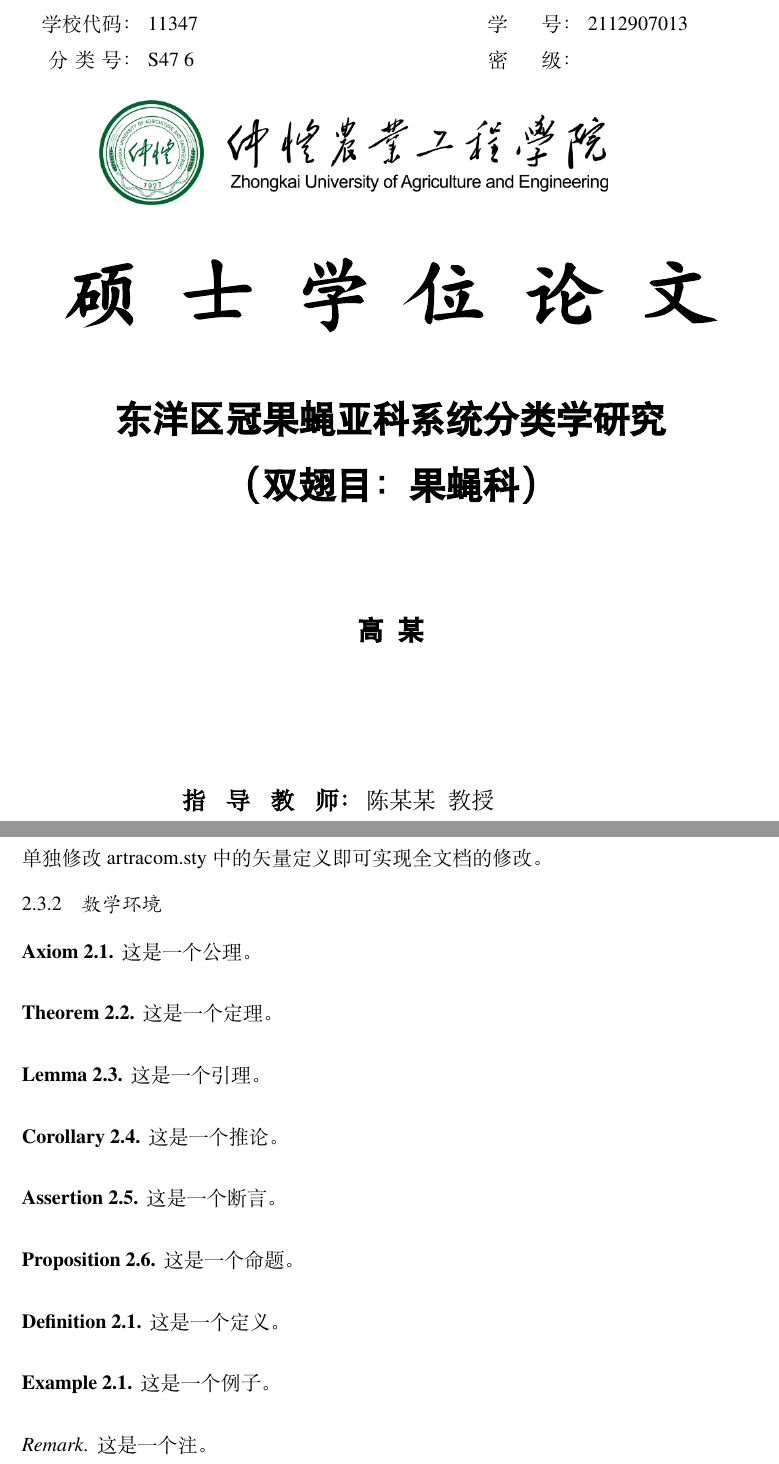
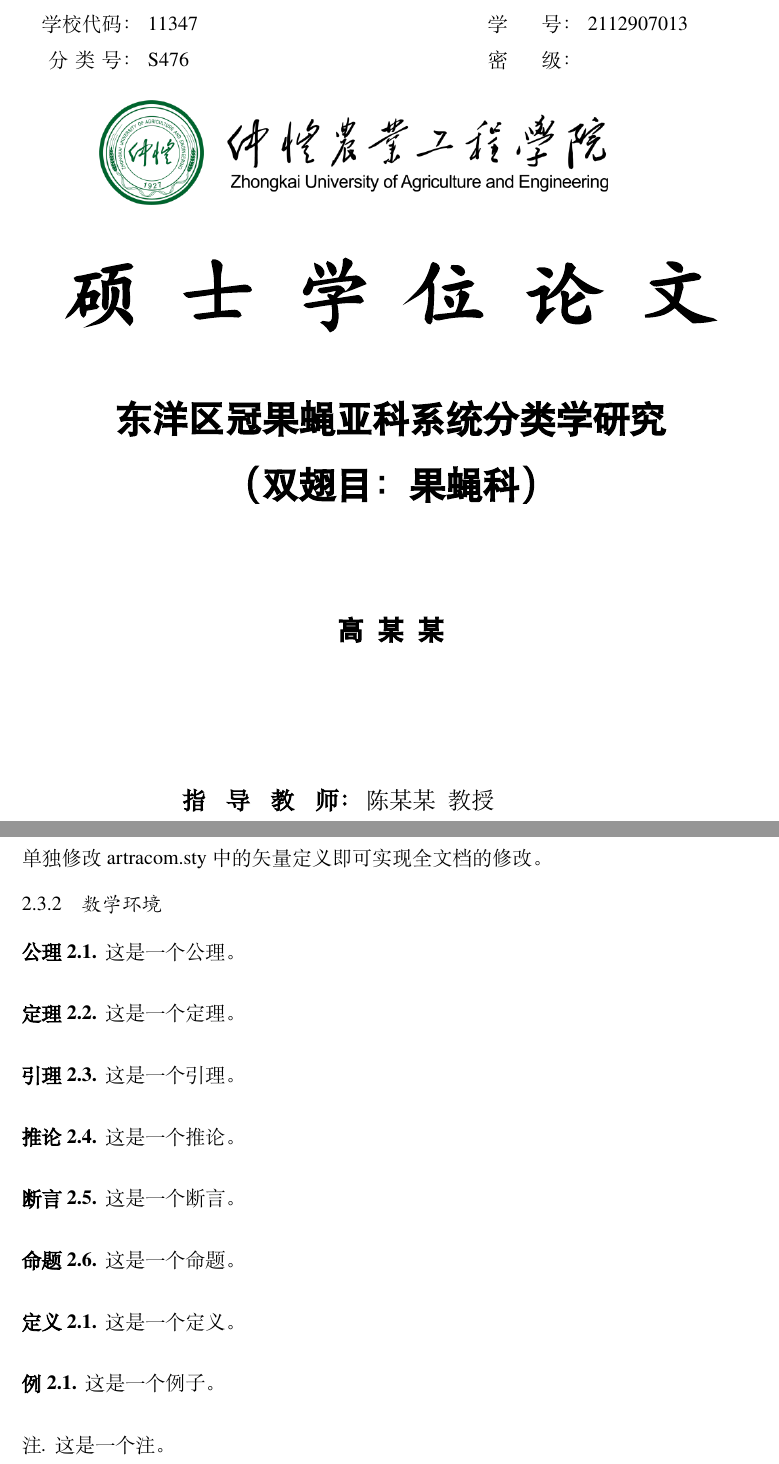
Before and after one commit to Jin-Cheng-Ming/ZHKU_Thesis, a LaTeX thesis (ZHKU_Thesis.tex, which reads Config/zhkuThesis.cfg, Config/zhkuThesis.cls, Tex/Frontinfo.tex): two parts of pages 1 and 19 of 42, joined at a grey line, cut so that both start at the same text. Compiled offline with XeLaTeX; a missing font is replaced by an installed copy or a similar font.

Commit message:
✨提高标题和作者信息的兼容性

```diff
--- a/Config/zhkuThesis.cfg
+++ b/Config/zhkuThesis.cfg
@@ -23,6 +23,8 @@
 % 如何让四个字和三个字左右边对齐，三个字的中间那个字居中？
 \def\ZHKU@label@ch@classificationCode{分\hfill 类\hfill 号：}
 \def\ZHKU@label@ch@confidential{密\hfill 级：}
+\def\ZHKU@label@ch@thesis@mas{硕\qquad 士\qquad 学\qquad 位\qquad 论\qquad 文}
+\def\ZHKU@label@ch@thesis@special{\vspace{3mm}\zihao{-2}{（专业学位）}}
 \def\ZHKU@label@ch@advisor{指\hfill 导\hfill 教\hfill 师：}
 \def\ZHKU@label@ch@institute{学\hfill 院\hfill 名\hfill 称：}
 \def\ZHKU@label@ch@major{专\hfill 业\hfill 名\hfill 称：}
--- a/Config/zhkuThesis.cls
+++ b/Config/zhkuThesis.cls
@@ -192,6 +192,11 @@
 \newcommand{\classificationCode}[1] {\def\ZHKU@value@ch@classificationCode{#1}}
 \newcommand{\confidential}[1]       {\def\ZHKU@value@ch@confidential{#1}}
 \newcommand{\schoolLogo}[2][]       {\def\ZHKU@value@ch@schoolLogo{\includegraphics[#1]{#2}}}
+\renewcommand{\title}[2][\ZHKU@value@ch@title]{
+                                      \def\ZHKU@value@ch@title{#2}
+                                      %\def\ZHKU@value@ch@titlemark{\MakeUppercase{#1}}}
+                                      \def\ZHKU@value@ch@titlemark{#1}}
+\renewcommand{\author}[1]{\def\ZHKU@value@ch@author{#1}}
 \newcommand{\enTitle}[1]            {\def\ZHKU@value@ch@enTitle{#1}}
 \newcommand{\coverTitle}[1]         {\def\ZHKU@value@ch@coverTitle{#1}}
 \newcommand{\authorName}[1]         {\def\ZHKU@value@ch@authorName{#1}}
@@ -239,11 +244,13 @@
   {
     \begin{center}
       {
-        \kaishu\bfseries\fontsize{45}{\baselineskip}{硕\qquad 士\qquad 学\qquad 位\qquad 论\qquad 文}\\
+        % TODO 使用变量，并且支持学硕和专硕的标题
+        \kaishu\bfseries\fontsize{45}{\baselineskip}{\ZHKU@label@ch@thesis@mas}\\
+        % \kaishu\bfseries\fontsize{45}{\baselineskip}{\ZHKU@label@ch@thesis@mas\\\ZHKU@label@ch@thesis@special}\\
         \vspace*{\stretch{4}}
-        \heiti\bfseries\zihao{2}\textbf{\ZHKU@value@ch@coverTitle}\\
+        \heiti\bfseries\zihao{2}\textbf{\ZHKU@value@ch@title}\\
         \vspace*{\stretch{8}}
-        \heiti\zihao{3}\textbf{\ZHKU@value@ch@authorName}\\
+        \heiti\zihao{3}\textbf{\ZHKU@value@ch@author}\\
         \vspace*{\stretch{8}}
       }
       \songti\zihao{4}
@@ -376,6 +383,54 @@
     \fi
 }
 %===========================================================================%
+%->> 结构元素 Structure elements
+%---------------------------------------------------------------------------%
+% \ifZHKU@plain
+%     \def\contentsname{\ZHKU@label@en@tocname}
+%     \def\listfigurename{\ZHKU@label@en@lsfigname}
+%     \def\listtablename{\ZHKU@label@en@lstabname}
+%     \def\bibname{\ZHKU@label@en@bibname}
+%     \def\refname{\ZHKU@label@en@bibname}
+%     \def\algname{\ZHKU@label@en@algname}
+%     \def\bibetal{\ZHKU@label@en@bibetal}
+%     \def\biband{\ZHKU@label@en@biband}
+%     \def\axiomname{\ZHKU@label@en@axiomname}
+%     \def\theoremname{\ZHKU@label@en@theoremname}
+%     \def\lemmaname{\ZHKU@label@en@lemmaname}
+%     \def\corollaryname{\ZHKU@label@en@corollaryname}
+%     \def\assertionname{\ZHKU@label@en@assertionname}
+%     \def\propositionname{\ZHKU@label@en@propositionname}
+%     \def\conjecturename{\ZHKU@label@en@conjecturename}
+%     \def\definitionname{\ZHKU@label@en@definitionname}
+%     \def\examplename{\ZHKU@label@en@examplename}
+%     \def\remarkname{\ZHKU@label@en@remarkname}
+%     \def\proofname{\ZHKU@label@en@proofname}
+%     \def\@title{\ZHKU@value@en@titlemark}
+%     \def\@author{\ZHKU@value@en@author}
+% \else
+    \def\contentsname{\ZHKU@label@ch@tocname}
+    \def\listfigurename{\ZHKU@label@ch@lsfigname}
+    \def\listtablename{\ZHKU@label@ch@lstabname}
+    \def\algname{\ZHKU@label@ch@algname}
+    \def\bibname{\ZHKU@label@ch@bibname}
+    \def\refname{\ZHKU@label@ch@bibname}
+    \def\bibetal{\ZHKU@label@ch@bibetal}
+    \def\biband{\ZHKU@label@ch@biband}
+    \def\axiomname{\ZHKU@label@ch@axiomname}
+    \def\theoremname{\ZHKU@label@ch@theoremname}
+    \def\lemmaname{\ZHKU@label@ch@lemmaname}
+    \def\corollaryname{\ZHKU@label@ch@corollaryname}
+    \def\assertionname{\ZHKU@label@ch@assertionname}
+    \def\propositionname{\ZHKU@label@ch@propositionname}
+    \def\conjecturename{\ZHKU@label@ch@conjecturename}
+    \def\definitionname{\ZHKU@label@ch@definitionname}
+    \def\examplename{\ZHKU@label@ch@examplename}
+    \def\remarkname{\ZHKU@label@ch@remarkname}
+    \def\proofname{\ZHKU@label@ch@proofname}
+    \def\@title{\ZHKU@value@ch@titlemark}
+    \def\@author{\ZHKU@value@ch@author}
+% \fi
+%===========================================================================%
 %->> 结构布局 Structure layout
 %---------------------------------------------------------------------------%
 %-
--- a/Tex/Frontinfo.tex
+++ b/Tex/Frontinfo.tex
@@ -4,19 +4,30 @@
 %-
 %-> 中文封面信息
 %-
+% 学校编码：一般不变，保持即可
 \schoolCode{11347}
+% 学号：按照自己的学号填写
 \studentCode{2112907013}
-\classificationCode{S47 6}
+% 按照实际情况填写
+\classificationCode{S476}
+% 密级：按照实际情况填写，公开则不填
 \confidential{}
+% 校徽与校名：一般不变，保持即可
 \schoolLogo[scale=1.2]{zhku_logo}
-\title{东洋区冠果蝇亚科系统分类学研究（双翅目：果蝇科）}
-\enTitle{Taxonomic Studies on the Subfamily Drosophila \\ (Diptera: Drosophilidae)}
-\coverTitle{东洋区冠果蝇亚科系统分类学研究\\（双翅目：果蝇科）}
-\authorName{高~~某}
+% 标题：第一个空位中括号（可选，默认封面标题）给书签文件名等预留的（一般一行字），第二个空位大括号（必填）是给封面标题排版的（可自定义换行），按实际情况填写
+% \title{东洋区冠果蝇亚科系统分类学研究}
+\title[东洋区冠果蝇亚科系统分类学研究（双翅目：果蝇科）]{东洋区冠果蝇亚科系统分类学研究\\（双翅目：果蝇科）}
+% 作者
+\author{高~~某~~某}
+% 指导老师
 \advisor{陈某某~~教授}
+% 培养单位：自己所在的学院或者研究所等，按照实际情况填写
 \institute{农业与生物学院}
+% 专业：按照实际情况填写
 \major{农业昆虫与害虫防治}
+% 学校所在地：一般不变，保持即可
 \city{中国·广州}
+% 授予学位时间：一般上半年是6月，下半年是12月，按照实际情况填写年月
 \degreeConferralDate{2024}{6}
 %-
 %-> 英文封面信息
```
Also changed, not shown: Config/zhkuThesis.cls (2 more changed lines), Tex/Frontinfo.tex (2 more changed lines).
